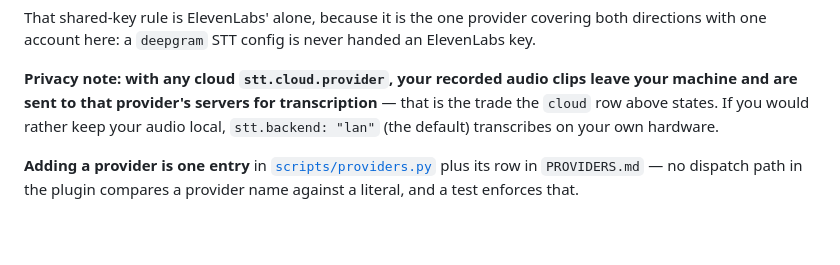
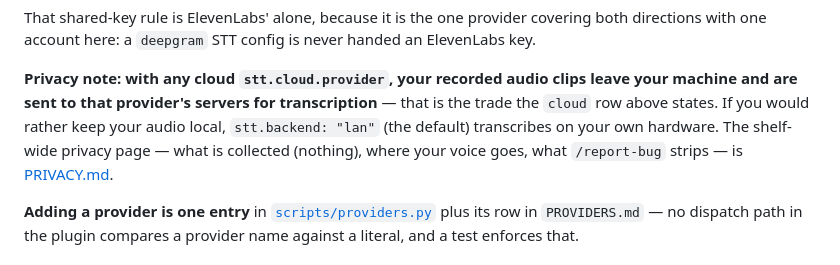
Before and after one commit to saharkit/windowsill, a Markdown page: plugins/voice-loop/README.md, the part around the change. Drawn GitHub-style; blank space fills up the shorter version.

```diff
--- a/plugins/voice-loop/README.md
+++ b/plugins/voice-loop/README.md
@@ -120,7 +120,8 @@ with one account here: a `deepgram` STT config is never handed an ElevenLabs key
 **Privacy note: with any cloud `stt.cloud.provider`, your recorded audio clips leave your machine
 and are sent to that provider's servers for transcription** — that is the trade the `cloud` row
 above states. If you would rather keep your audio local, `stt.backend: "lan"` (the default)
-transcribes on your own hardware.
+transcribes on your own hardware. The shelf-wide privacy page — what is collected (nothing),
+where your voice goes, what `/report-bug` strips — is [PRIVACY.md](../../PRIVACY.md).
 
 **Adding a provider is one entry** in [`scripts/providers.py`](scripts/providers.py) plus its row
 in `PROVIDERS.md` — no dispatch path in the plugin compares a provider name against a literal, and
```
Also changed, not shown: PRIVACY.md (added, +45 -0 lines), README.md (+6 -0 lines).
